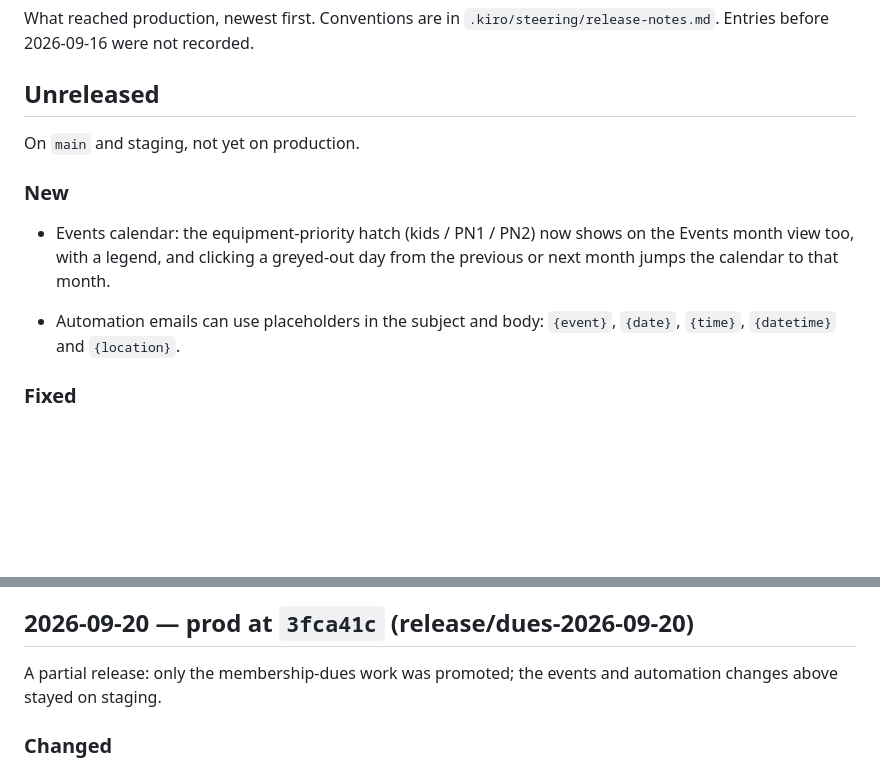
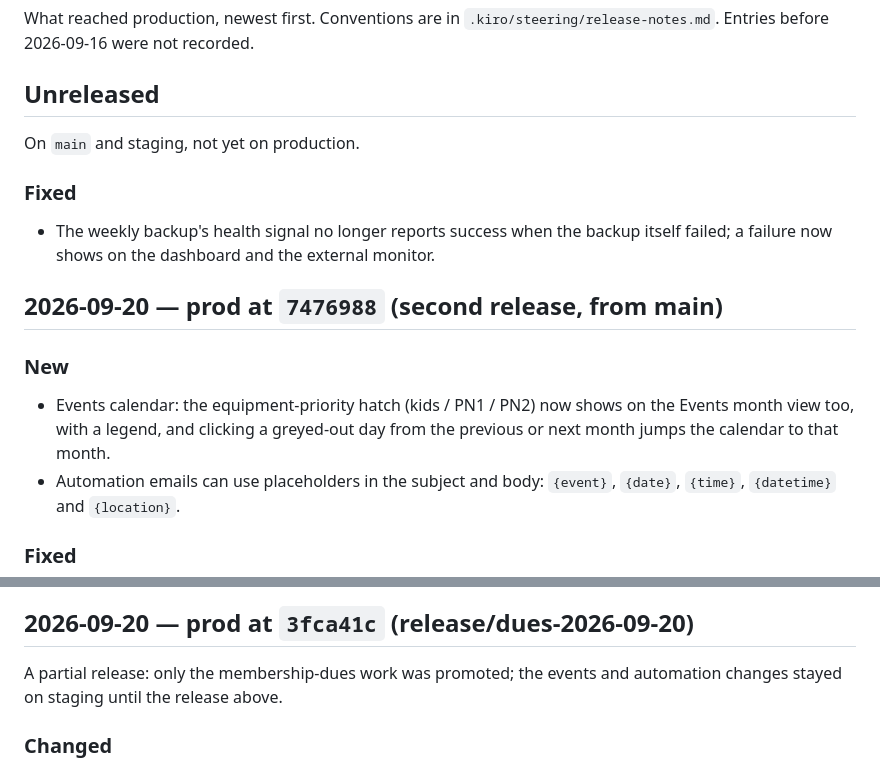
Before and after one commit to collaed/divingclub, a Markdown page: CHANGELOG.md, 2 parts joined by grey strips. Rendered like a GitHub page; blank space fills up the shorter version.

Commit message:
docs: record the second 2026-09-20 release

```diff
--- a/CHANGELOG.md
+++ b/CHANGELOG.md
@@ -7,11 +7,16 @@ What reached production, newest first. Conventions are in
 
 On `main` and staging, not yet on production.
 
+### Fixed
+- The weekly backup's health signal no longer reports success when the backup itself
+  failed; a failure now shows on the dashboard and the external monitor.
+
+## 2026-09-20 — prod at `7476988` (second release, from main)
+
 ### New
 - Events calendar: the equipment-priority hatch (kids / PN1 / PN2) now shows on the
   Events month view too, with a legend, and clicking a greyed-out day from the
   previous or next month jumps the calendar to that month.
-
 - Automation emails can use placeholders in the subject and body: `{event}`, `{date}`,
   `{time}`, `{datetime}` and `{location}`.
 
@@ -38,7 +43,7 @@ On `main` and staging, not yet on production.
 ## 2026-09-20 — prod at `3fca41c` (release/dues-2026-09-20)
 
 A partial release: only the membership-dues work was promoted; the events and
-automation changes above stayed on staging.
+automation changes stayed on staging until the release above.
 
 ### Changed
 - **Members under 18 pay 50% of the club cotisation.** It was missing: a 12-year-old
```
